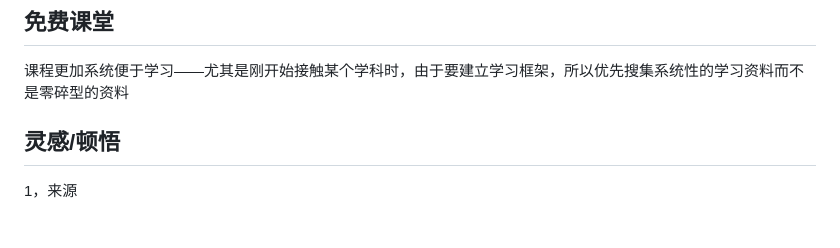
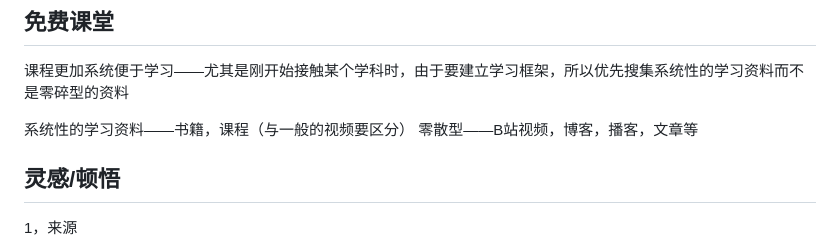
Before and after one commit to 12w606/REFLECTIONG, a Markdown page: COLLECTIONS.md, the part around the change. Drawn GitHub-style; blank space fills up the shorter version.

```diff
--- a/COLLECTIONS.md
+++ b/COLLECTIONS.md
@@ -12,7 +12,8 @@
 
 课程更加系统便于学习——尤其是刚开始接触某个学科时，由于要建立学习框架，所以优先搜集系统性的学习资料而不是零碎型的资料
 
-
+系统性的学习资料——书籍，课程（与一般的视频要区分）
+零散型——B站视频，博客，播客，文章等
 
 ## 灵感/顿悟
 
```
